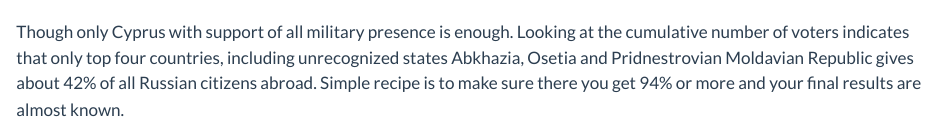
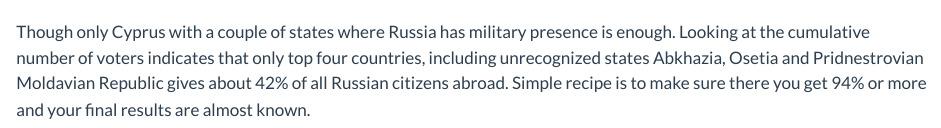
Before and after one commit to vearlen/RU_Elections_04-24, a Quarto document (index.qmd): the page in a window 1100 px wide, from 1690 px down. Rendered offline with R 4.5, knitr and Pandoc in place of Quarto, with nearby package versions.

Commit message:
update index

````diff
--- a/index.qmd
+++ b/index.qmd
@@ -42,7 +42,7 @@ You might have seen [long ques](https://youtu.be/BFU9X36KlDw?si=4zSgTG6geqxUilW7
 <iframe title="Elections of Russian president, 2024" aria-label="Bar Chart" id="datawrapper-chart-vr6gs" src="https://datawrapper.dwcdn.net/vr6gs/4/" scrolling="no" frameborder="0" style="width: 0; min-width: 100% !important; border: none;" height="790" data-external="1"></iframe><script type="text/javascript">!function(){"use strict";window.addEventListener("message",(function(a){if(void 0!==a.data["datawrapper-height"]){var e=document.querySelectorAll("iframe");for(var t in a.data["datawrapper-height"])for(var r=0;r<e.length;r++)if(e[r].contentWindow===a.source){var i=a.data["datawrapper-height"][t]+"px";e[r].style.height=i}}}))}();
 </script>
 ```
-Though only Cyprus with support of all military presence is enough. Looking at the cumulative number of voters indicates that only top four countries, including unrecognized states Abkhazia, Osetia and Pridnestrovian Moldavian Republic gives about 42% of all Russian citizens abroad. Simple recipe is to make sure there you get 94% or more and your final results are almost known.
+Though only Cyprus with a couple of states where Russia has military presence is enough. Looking at the cumulative number of voters indicates that only top four countries, including unrecognized states Abkhazia, Osetia and Pridnestrovian Moldavian Republic gives about 42% of all Russian citizens abroad. Simple recipe is to make sure there you get 94% or more and your final results are almost known.
 
 ```{=html}
 <iframe title="Countries input in total votes abroad" aria-label="Interactive line chart" id="datawrapper-chart-OywM8" src="https://datawrapper.dwcdn.net/OywM8/4/" scrolling="no" frameborder="0" style="width: 0; min-width: 100% !important; border: none;" height="490" data-external="1"></iframe><script type="text/javascript">!function(){"use strict";window.addEventListener("message",(function(a){if(void 0!==a.data["datawrapper-height"]){var e=document.querySelectorAll("iframe");for(var t in a.data["datawrapper-height"])for(var r=0;r<e.length;r++)if(e[r].contentWindow===a.source){var i=a.data["datawrapper-height"][t]+"px";e[r].style.height=i}}}))}();
````
Also changed, not shown: docs/search.json, 1 other file.
